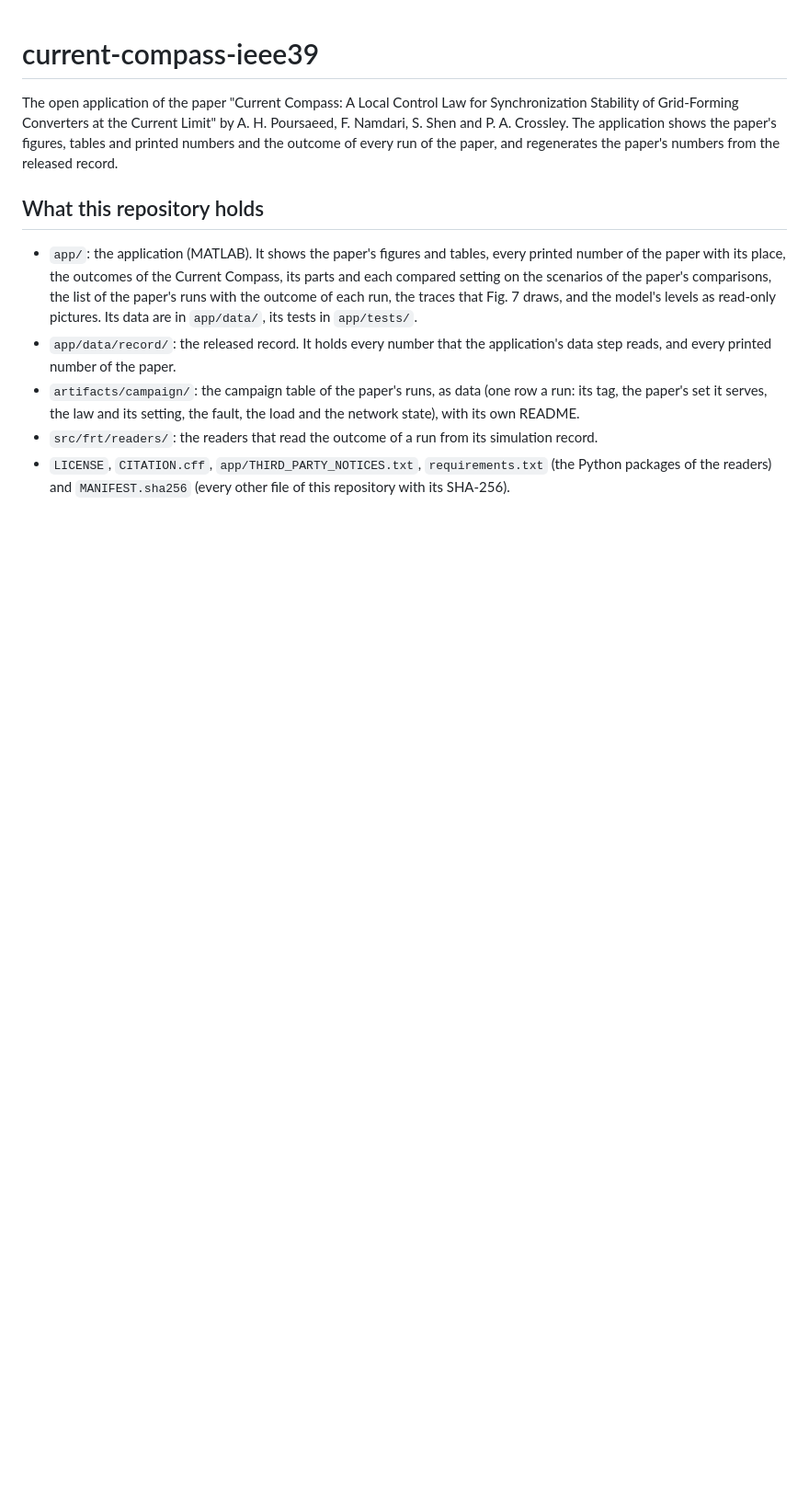
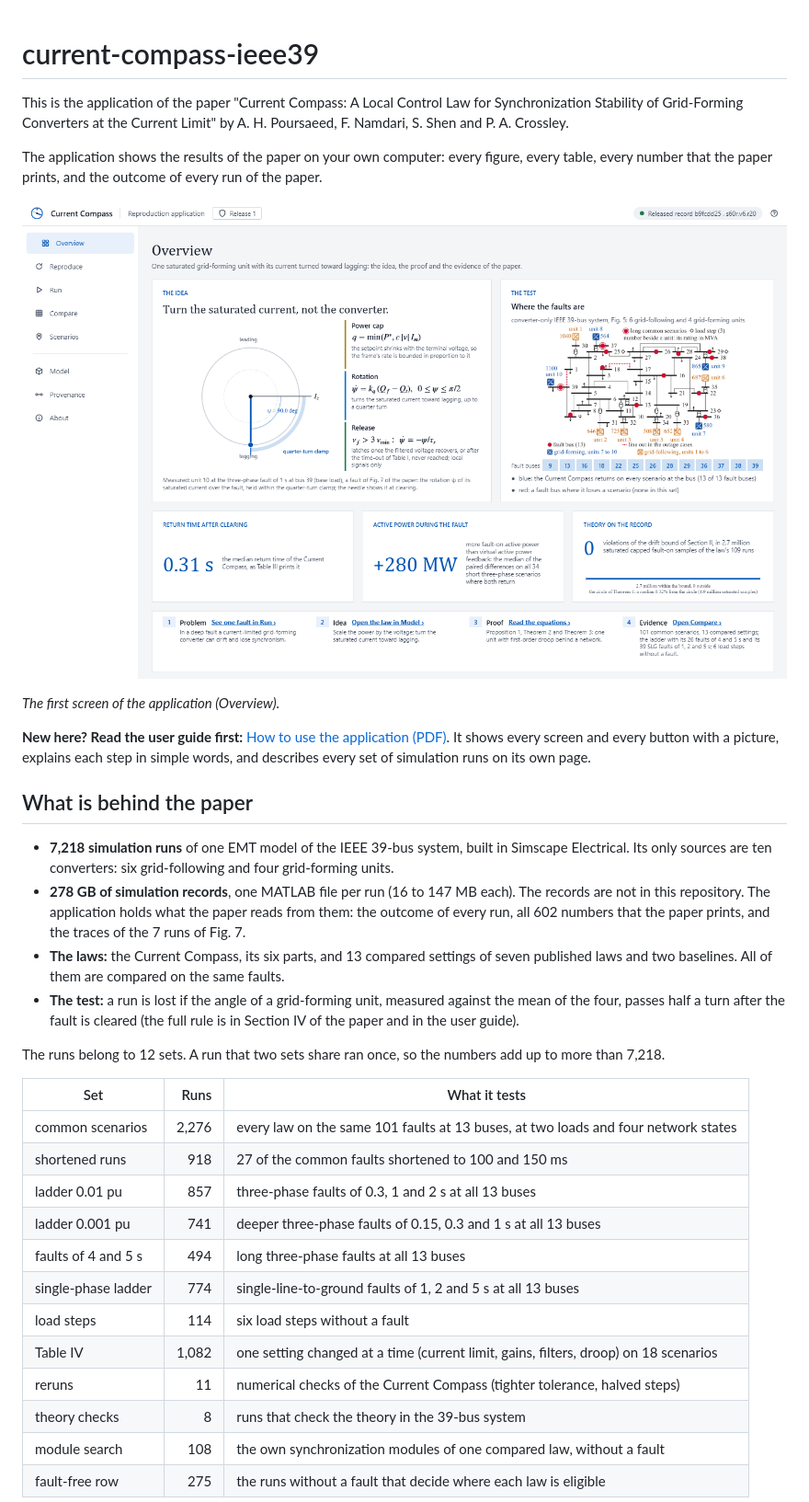
Before and after one commit to AH-Poursaeed/current-compass-ieee39, a Markdown page: README.md, the part around one of its changes. Shown at 92% size. GitHub-like rendering; pictures changed too: guide/app_overview.png (added); blank space fills up the shorter version.

Commit message:
release: a user guide (PDF) and a simpler front page with a picture of the application

```diff
--- a/README.md
+++ b/README.md
@@ -1,19 +1,44 @@
 # current-compass-ieee39
 
-The open application of the paper "Current Compass: A Local Control Law for Synchronization Stability of Grid-Forming Converters at the Current Limit" by A. H. Poursaeed, F. Namdari, S. Shen and P. A. Crossley.
-The application shows the paper's figures, tables and printed numbers and the outcome of every run of the paper,
-and regenerates the paper's numbers from the released record.
+This is the application of the paper "Current Compass: A Local Control Law for Synchronization Stability of Grid-Forming Converters at the Current Limit" by A. H. Poursaeed, F. Namdari, S. Shen and P. A. Crossley.
 
-## What this repository holds
+The application shows the results of the paper on your own computer: every figure, every table, every number
+that the paper prints, and the outcome of every run of the paper.
 
-- `app/`: the application (MATLAB). It shows the paper's figures and tables, every printed number of the paper
-  with its place, the outcomes of the Current Compass, its parts and each compared setting on the scenarios of the
-  paper's comparisons, the list of the paper's runs with the outcome of each run, the traces that Fig. 7 draws, and
-  the model's levels as read-only pictures. Its data are in `app/data/`, its tests in `app/tests/`.
-- `app/data/record/`: the released record. It holds every number that the application's data step reads, and every
-  printed number of the paper.
-- `artifacts/campaign/`: the campaign table of the paper's runs, as data (one row a run: its tag, the paper's set
-  it serves, the law and its setting, the fault, the load and the network state), with its own README.
-- `src/frt/readers/`: the readers that read the outcome of a run from its simulation record.
-- `LICENSE`, `CITATION.cff`, `app/THIRD_PARTY_NOTICES.txt`, `requirements.txt` (the Python packages of the
-  readers) and `MANIFEST.sha256` (every other file of this repository with its SHA-256).
+![The Overview screen of the application](guide/app_overview.png)
+
+*The first screen of the application (Overview).*
+
+**New here? Read the user guide first:** [How to use the application (PDF)](guide/How_to_use_the_application.pdf).
+It shows every screen and every button with a picture, explains each step in simple words, and describes every set
+of simulation runs on its own page.
+
+## What is behind the paper
+
+- **7,218 simulation runs** of one EMT model of the IEEE 39-bus system, built in Simscape Electrical. Its only
+  sources are ten converters: six grid-following and four grid-forming units.
+- **278 GB of simulation records**, one MATLAB file per run (16 to 147 MB each). The records are not in this
+  repository. The application holds what the paper reads from them: the outcome of every run, all 602 numbers that
+  the paper prints, and the traces of the 7 runs of Fig. 7.
+- **The laws:** the Current Compass, its six parts, and 13 compared settings of seven published laws and two
+  baselines. All of them are compared on the same faults.
+- **The test:** a run is lost if the angle of a grid-forming unit, measured against the mean of the four, passes
+  half a turn after the fault is cleared (the full rule is in Section IV of the paper and in the user guide).
+
+The runs belong to 12 sets. A run that two sets share ran once, so the numbers add up to more than 7,218.
+
+| Set | Runs | What it tests |
+|---|---:|---|
+| common scenarios | 2,276 | every law on the same 101 faults at 13 buses, at two loads and four network states |
+| shortened runs | 918 | 27 of the common faults shortened to 100 and 150 ms |
+| ladder 0.01 pu | 857 | three-phase faults of 0.3, 1 and 2 s at all 13 buses |
+| ladder 0.001 pu | 741 | deeper three-phase faults of 0.15, 0.3 and 1 s at all 13 buses |
+| faults of 4 and 5 s | 494 | long three-phase faults at all 13 buses |
+| single-phase ladder | 774 | single-line-to-ground faults of 1, 2 and 5 s at all 13 buses |
+| load steps | 114 | six load steps without a fault |
+| Table IV | 1,082 | one setting changed at a time (current limit, gains, filters, droop) on 18 scenarios |
+| reruns | 11 | numerical checks of the Current Compass (tighter tolerance, halved steps) |
+| theory checks | 8 | runs that check the theory in the 39-bus system |
+| module search | 108 | the own synchronization modules of one compared law, without a fault |
+| fault-free row | 275 | the runs without a fault that decide where each law is eligible |
+
```
Also changed, not shown: other parts of README.md (+56 -47 lines), 4 other files.
